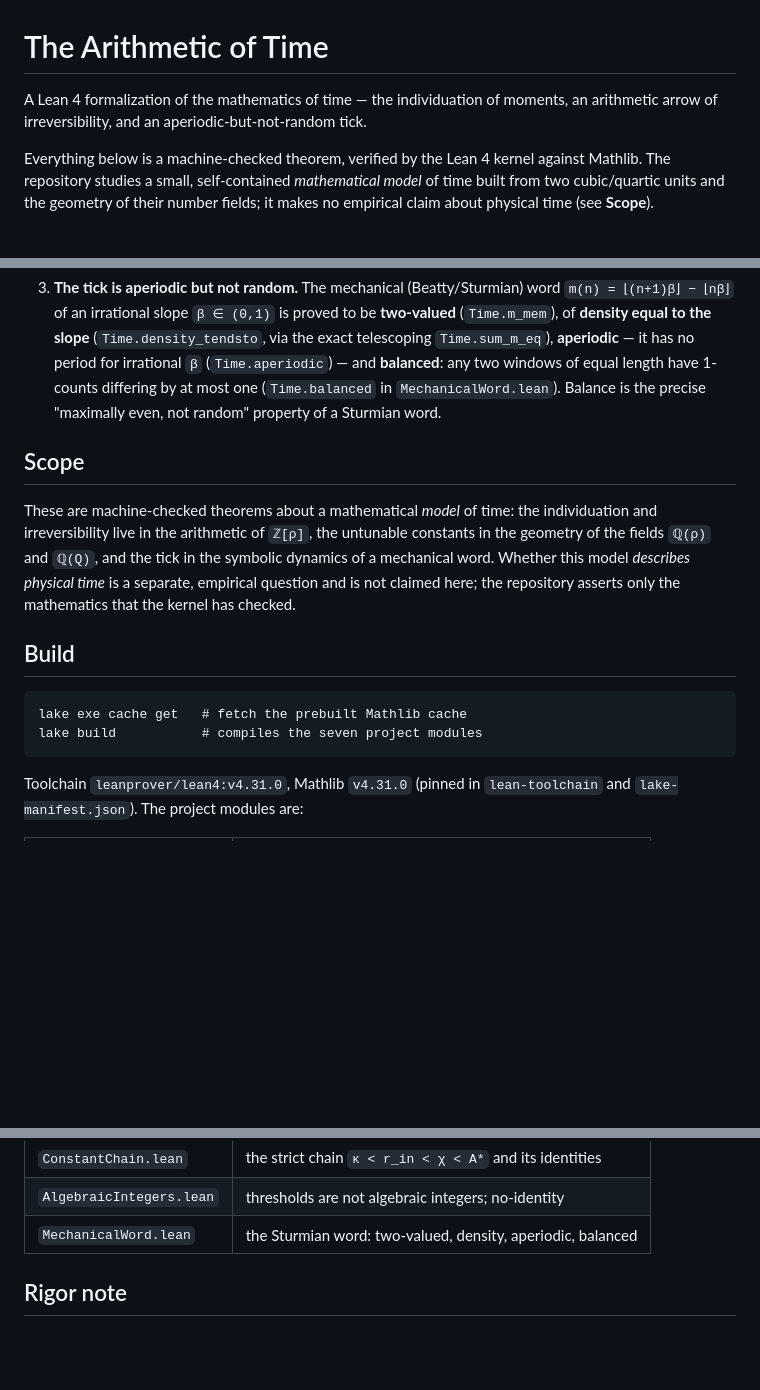
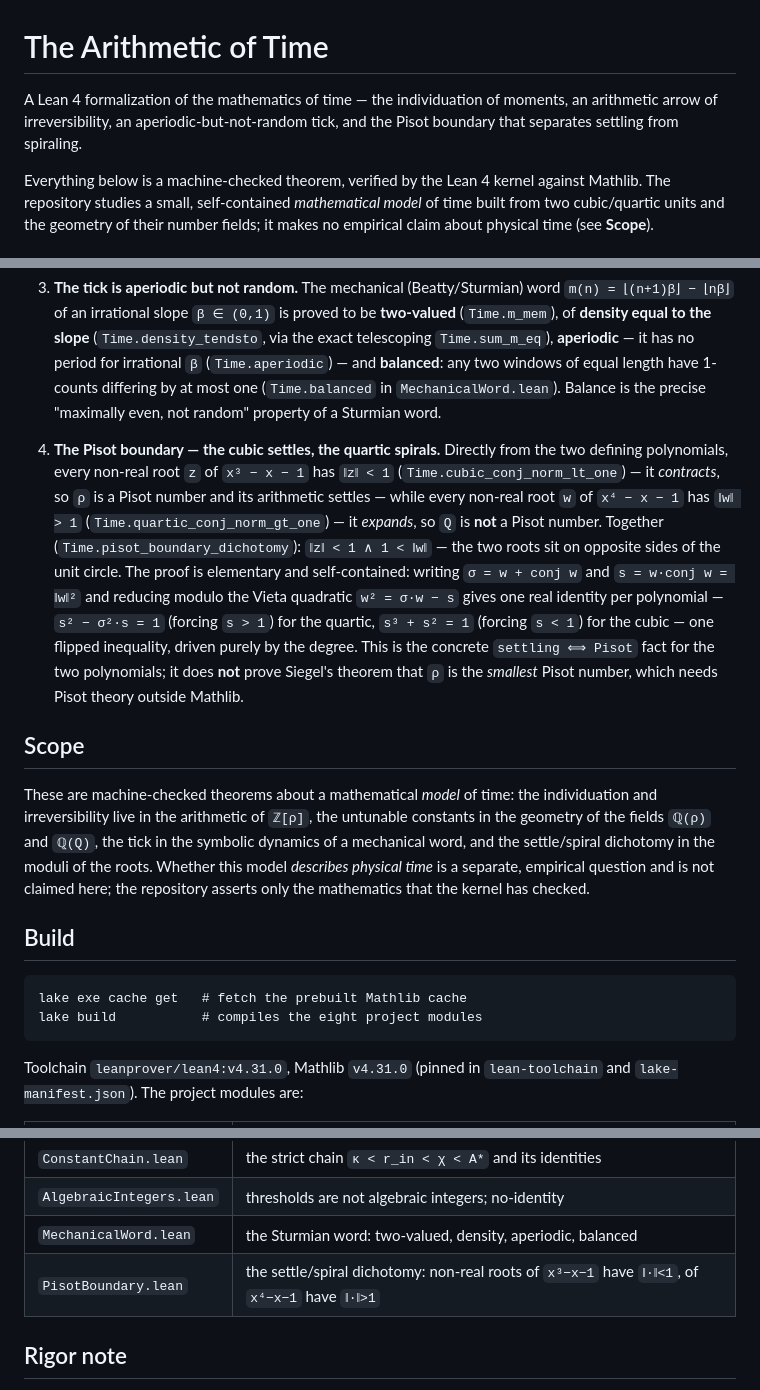
Before and after one commit to stalex444/arithmetic-of-time, a Markdown page: README.md, 3 parts joined by grey strips. GitHub-like rendering; blank space fills up the shorter version.

Commit message:
README: add the Pisot-boundary dichotomy (item 4 + module + count)
Sync the README to the repo after adding PisotBoundary.lean: a fourth
"What is proved" entry (cubic settles / quartic spirals, with the two
forced identities and the honest Siegel caveat), the module-table row,
the Scope line, and the module count (seven -> eight).

Co-Authored-By: Claude Opus 4.8 <noreply@anthropic.com>

````diff
--- a/README.md
+++ b/README.md
@@ -1,8 +1,8 @@
 # The Arithmetic of Time
 
 A Lean 4 formalization of the mathematics of time — the individuation of
-moments, an arithmetic arrow of irreversibility, and an aperiodic-but-not-random
-tick.
+moments, an arithmetic arrow of irreversibility, an aperiodic-but-not-random
+tick, and the Pisot boundary that separates settling from spiraling.
 
 Everything below is a machine-checked theorem, verified by the Lean 4 kernel
 against Mathlib. The repository studies a small, self-contained *mathematical
@@ -46,20 +46,37 @@ number fields; it makes no empirical claim about physical time (see **Scope**).
    most one (`Time.balanced` in `MechanicalWord.lean`). Balance is the precise
    "maximally even, not random" property of a Sturmian word.
 
+4. **The Pisot boundary — the cubic settles, the quartic spirals.** Directly from
+   the two defining polynomials, every non-real root `z` of `x³ − x − 1` has
+   `‖z‖ < 1` (`Time.cubic_conj_norm_lt_one`) — it *contracts*, so `ρ` is a Pisot
+   number and its arithmetic settles — while every non-real root `w` of
+   `x⁴ − x − 1` has `‖w‖ > 1` (`Time.quartic_conj_norm_gt_one`) — it *expands*, so
+   `Q` is **not** a Pisot number. Together (`Time.pisot_boundary_dichotomy`):
+   `‖z‖ < 1 ∧ 1 < ‖w‖` — the two roots sit on opposite sides of the unit circle.
+   The proof is elementary and self-contained: writing `σ = w + conj w` and
+   `s = w·conj w = ‖w‖²` and reducing modulo the Vieta quadratic `w² = σ·w − s`
+   gives one real identity per polynomial — `s² − σ²·s = 1` (forcing `s > 1`) for
+   the quartic, `s³ + s² = 1` (forcing `s < 1`) for the cubic — one flipped
+   inequality, driven purely by the degree. This is the concrete
+   `settling ⟺ Pisot` fact for the two polynomials; it does **not** prove Siegel's
+   theorem that `ρ` is the *smallest* Pisot number, which needs Pisot theory
+   outside Mathlib.
+
 ## Scope
 
 These are machine-checked theorems about a mathematical *model* of time: the
 individuation and irreversibility live in the arithmetic of `ℤ[ρ]`, the untunable
-constants in the geometry of the fields `ℚ(ρ)` and `ℚ(Q)`, and the tick in the
-symbolic dynamics of a mechanical word. Whether this model *describes physical
-time* is a separate, empirical question and is not claimed here; the repository
-asserts only the mathematics that the kernel has checked.
+constants in the geometry of the fields `ℚ(ρ)` and `ℚ(Q)`, the tick in the
+symbolic dynamics of a mechanical word, and the settle/spiral dichotomy in the
+moduli of the roots. Whether this model *describes physical time* is a separate,
+empirical question and is not claimed here; the repository asserts only the
+mathematics that the kernel has checked.
 
 ## Build
 
 ```
 lake exe cache get   # fetch the prebuilt Mathlib cache
-lake build           # compiles the seven project modules
+lake build           # compiles the eight project modules
 ```
 
 Toolchain `leanprover/lean4:v4.31.0`, Mathlib `v4.31.0` (pinned in
@@ -74,6 +91,7 @@ Toolchain `leanprover/lean4:v4.31.0`, Mathlib `v4.31.0` (pinned in
 | `ConstantChain.lean` | the strict chain `κ < r_in < χ < A*` and its identities |
 | `AlgebraicIntegers.lean` | thresholds are not algebraic integers; no-identity |
 | `MechanicalWord.lean` | the Sturmian word: two-valued, density, aperiodic, balanced |
+| `PisotBoundary.lean` | the settle/spiral dichotomy: non-real roots of `x³−x−1` have `‖·‖<1`, of `x⁴−x−1` have `‖·‖>1` |
 
 ## Rigor note
 
````
